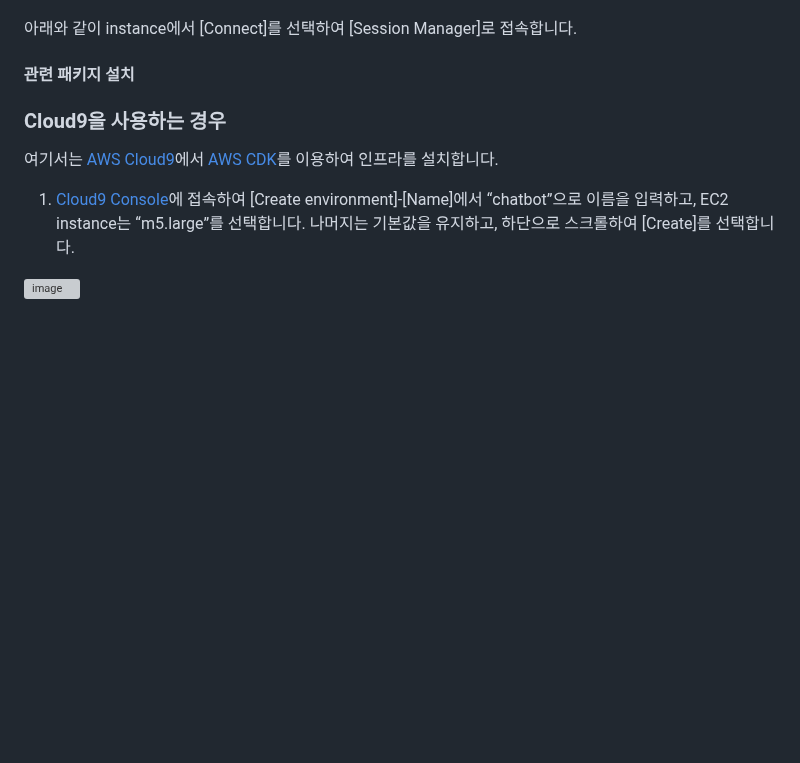
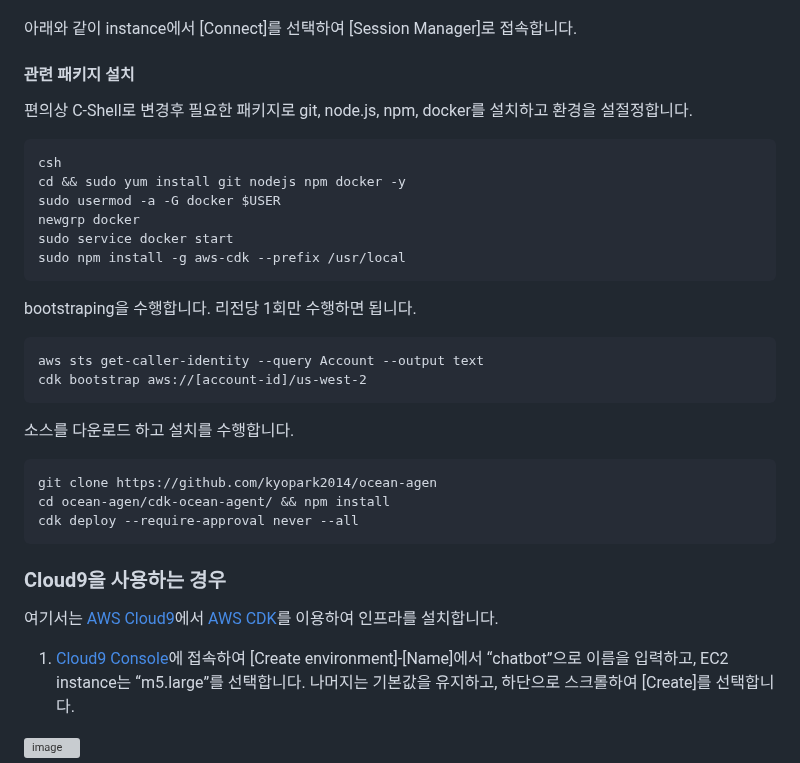
Before and after one commit to up-town/ocean-agent, a Markdown page: deployment.md, the part around the change. GitHub-like rendering; blank space fills up the shorter version; grey boxes are pictures that could not be loaded.

````diff
--- a/deployment.md
+++ b/deployment.md
@@ -38,8 +38,31 @@ Instance Type은 "m5.large"를 선택하고, Key pair는 "Proceeding without a k
 
 #### 관련 패키지 설치
 
+편의상 C-Shell로 변경후 필요한 패키지로 git, node.js, npm, docker를 설치하고 환경을 설절정합니다.
 
+```text
+csh
+cd && sudo yum install git nodejs npm docker -y
+sudo usermod -a -G docker $USER
+newgrp docker
+sudo service docker start
+sudo npm install -g aws-cdk --prefix /usr/local
+```
 
+bootstraping을 수행합니다. 리전당 1회만 수행하면 됩니다.
+
+```text
+aws sts get-caller-identity --query Account --output text
+cdk bootstrap aws://[account-id]/us-west-2
+```
+
+소스를 다운로드 하고 설치를 수행합니다.
+
+```text
+git clone https://github.com/kyopark2014/ocean-agen
+cd ocean-agen/cdk-ocean-agent/ && npm install
+cdk deploy --require-approval never --all
+```
 
 ### Cloud9을 사용하는 경우
 
````
